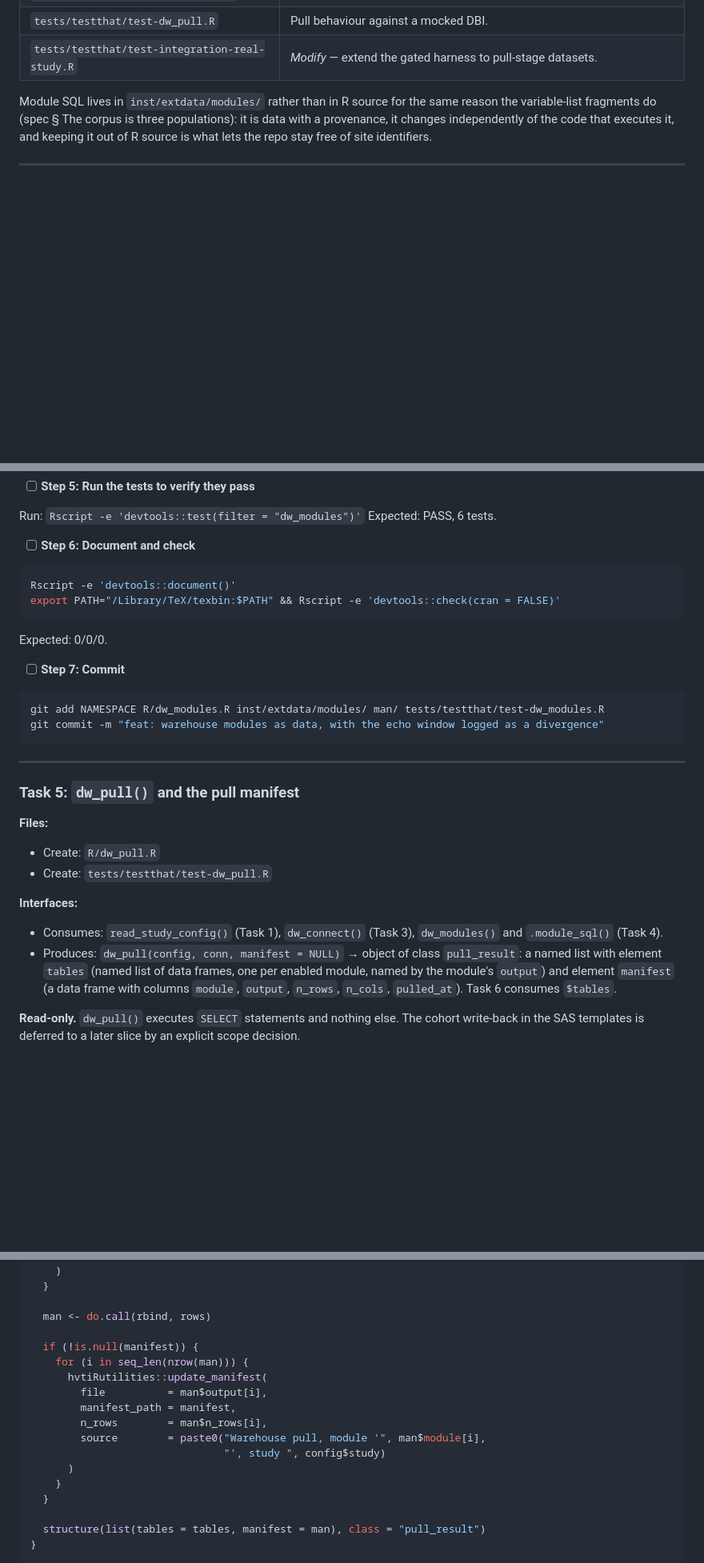
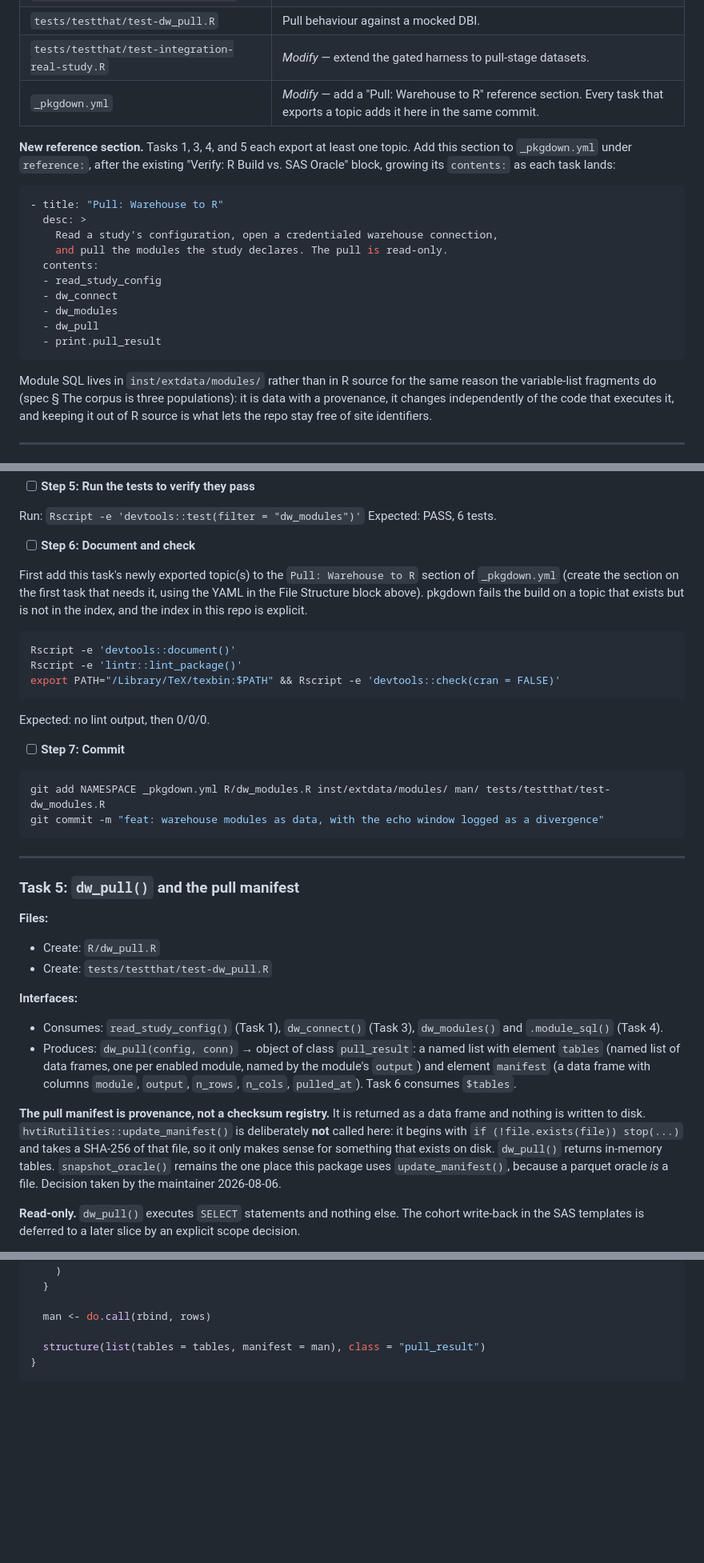
Before and after one commit to ehrlinger/hvtiRdatabuild, a Markdown page: specs/plans/2026-08-06-hvtiRdatasets-s1.md, 3 parts joined by grey strips. Shown at 80% size. Drawn GitHub-style; blank space fills up the shorter version.

````diff
--- a/specs/plans/2026-08-06-hvtiRdatasets-s1.md
+++ b/specs/plans/2026-08-06-hvtiRdatasets-s1.md
@@ -55,6 +58,22 @@
 | `tests/testthat/test-dw_modules.R` | Module data integrity, SQL interpolation. |
 | `tests/testthat/test-dw_pull.R` | Pull behaviour against a mocked DBI. |
 | `tests/testthat/test-integration-real-study.R` | *Modify* — extend the gated harness to pull-stage datasets. |
+| `_pkgdown.yml` | *Modify* — add a "Pull: Warehouse to R" reference section. Every task that exports a topic adds it here in the same commit. |
+
+**New reference section.** Tasks 1, 3, 4, and 5 each export at least one topic. Add this section to `_pkgdown.yml` under `reference:`, after the existing "Verify: R Build vs. SAS Oracle" block, growing its `contents:` as each task lands:
+
+```yaml
+- title: "Pull: Warehouse to R"
+  desc: >
+    Read a study's configuration, open a credentialed warehouse connection,
+    and pull the modules the study declares. The pull is read-only.
+  contents:
+  - read_study_config
+  - dw_connect
+  - dw_modules
+  - dw_pull
+  - print.pull_result
+```
 
 Module SQL lives in `inst/extdata/modules/` rather than in R source for the same reason the variable-list fragments do (spec § The corpus is three populations): it is data with a provenance, it changes independently of the code that executes it, and keeping it out of R source is what lets the repo stay free of site identifiers.
 
@@ -1150,16 +1176,19 @@ Expected: PASS, 6 tests.
 
 - [ ] **Step 6: Document and check**
 
+First add this task's newly exported topic(s) to the `Pull: Warehouse to R` section of `_pkgdown.yml` (create the section on the first task that needs it, using the YAML in the File Structure block above). pkgdown fails the build on a topic that exists but is not in the index, and the index in this repo is explicit.
+
 ```bash
 Rscript -e 'devtools::document()'
+Rscript -e 'lintr::lint_package()'
 export PATH="/Library/TeX/texbin:$PATH" && Rscript -e 'devtools::check(cran = FALSE)'
 ```
-Expected: 0/0/0.
+Expected: no lint output, then 0/0/0.
 
 - [ ] **Step 7: Commit**
 
 ```bash
-git add NAMESPACE R/dw_modules.R inst/extdata/modules/ man/ tests/testthat/test-dw_modules.R
+git add NAMESPACE _pkgdown.yml R/dw_modules.R inst/extdata/modules/ man/ tests/testthat/test-dw_modules.R
 git commit -m "feat: warehouse modules as data, with the echo window logged as a divergence"
 ```
 
@@ -1173,7 +1202,9 @@ git commit -m "feat: warehouse modules as data, with the echo window logged as a
 
 **Interfaces:**
 - Consumes: `read_study_config()` (Task 1), `dw_connect()` (Task 3), `dw_modules()` and `.module_sql()` (Task 4).
-- Produces: `dw_pull(config, conn, manifest = NULL)` → object of class `pull_result`: a named list with element `tables` (named list of data frames, one per enabled module, named by the module's `output`) and element `manifest` (a data frame with columns `module`, `output`, `n_rows`, `n_cols`, `pulled_at`). Task 6 consumes `$tables`.
+- Produces: `dw_pull(config, conn)` → object of class `pull_result`: a named list with element `tables` (named list of data frames, one per enabled module, named by the module's `output`) and element `manifest` (a data frame with columns `module`, `output`, `n_rows`, `n_cols`, `pulled_at`). Task 6 consumes `$tables`.
+
+**The pull manifest is provenance, not a checksum registry.** It is returned as a data frame and nothing is written to disk. `hvtiRutilities::update_manifest()` is deliberately **not** called here: it begins with `if (!file.exists(file)) stop(...)` and takes a SHA-256 of that file, so it only makes sense for something that exists on disk. `dw_pull()` returns in-memory tables. `snapshot_oracle()` remains the one place this package uses `update_manifest()`, because a parquet oracle *is* a file. Decision taken by the maintainer 2026-08-06.
 
 **Read-only.** `dw_pull()` executes `SELECT` statements and nothing else. The cohort write-back in the SAS templates is deferred to a later slice by an explicit scope decision.
 
@@ -1397,18 +1426,6 @@ dw_pull <- function(config, conn, manifest = NULL) {
 
   man <- do.call(rbind, rows)
 
-  if (!is.null(manifest)) {
-    for (i in seq_len(nrow(man))) {
-      hvtiRutilities::update_manifest(
-        file          = man$output[i],
-        manifest_path = manifest,
-        n_rows        = man$n_rows[i],
-        source        = paste0("Warehouse pull, module '", man$module[i],
-                               "', study ", config$study)
-      )
-    }
-  }
-
   structure(list(tables = tables, manifest = man), class = "pull_result")
 }
 
````
Also changed, not shown: other parts of specs/plans/2026-08-06-hvtiRdatasets-s1.md (+24 -12 lines).
